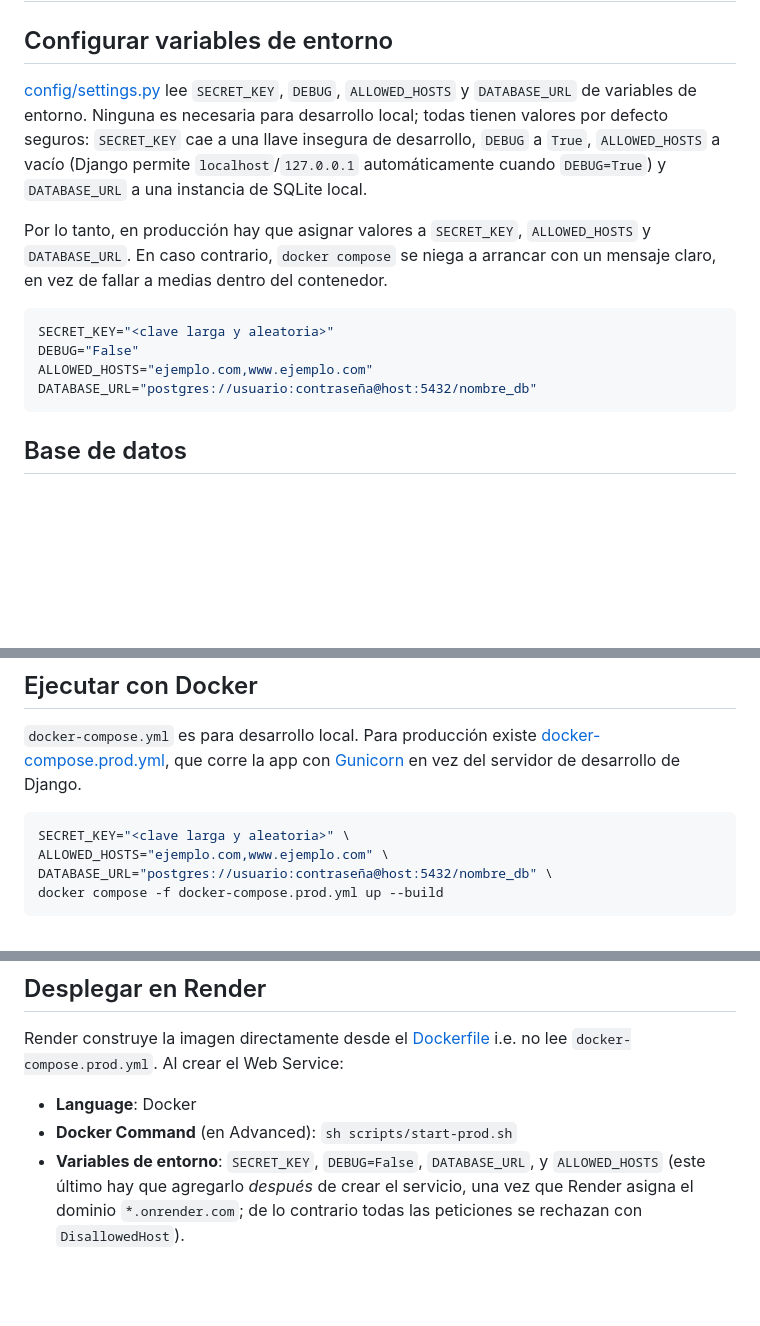
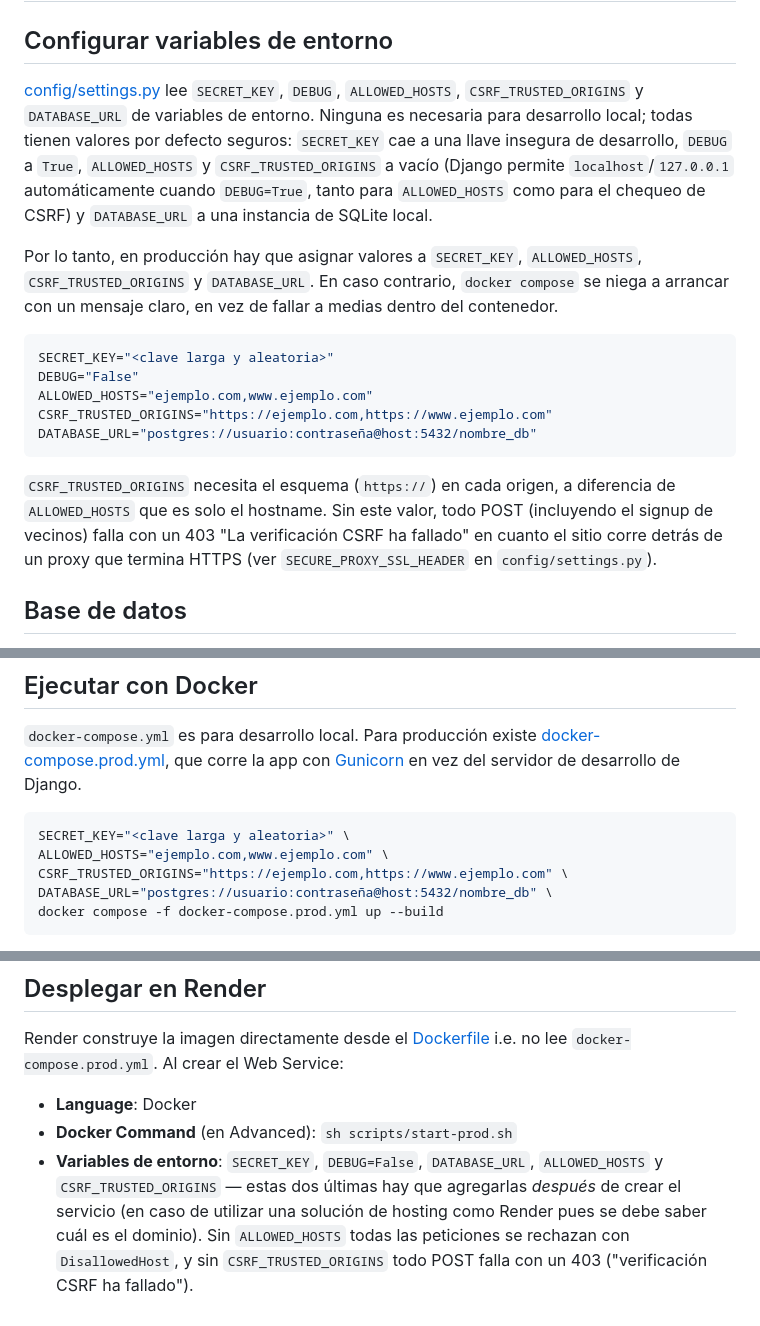
Before and after one commit to Residencial-La-Antigua/website, a Markdown page: DEPLOYMENT.md, 3 parts joined by grey strips. Drawn GitHub-style; blank space fills up the shorter version.

Commit message:
Document CSRF_TRUSTED_ORIGINS

````diff
--- a/DEPLOYMENT.md
+++ b/DEPLOYMENT.md
@@ -2,16 +2,19 @@
 
 ## Configurar variables de entorno
 
-[config/settings.py](config/settings.py) lee `SECRET_KEY`, `DEBUG`, `ALLOWED_HOSTS` y `DATABASE_URL` de variables de entorno. Ninguna es necesaria para desarrollo local; todas tienen valores por defecto seguros: `SECRET_KEY` cae a una llave insegura de desarrollo, `DEBUG` a `True`, `ALLOWED_HOSTS` a vacío (Django permite `localhost`/`127.0.0.1` automáticamente cuando `DEBUG=True`) y `DATABASE_URL` a una instancia de SQLite local.
+[config/settings.py](config/settings.py) lee `SECRET_KEY`, `DEBUG`, `ALLOWED_HOSTS`, `CSRF_TRUSTED_ORIGINS` y `DATABASE_URL` de variables de entorno. Ninguna es necesaria para desarrollo local; todas tienen valores por defecto seguros: `SECRET_KEY` cae a una llave insegura de desarrollo, `DEBUG` a `True`, `ALLOWED_HOSTS` y `CSRF_TRUSTED_ORIGINS` a vacío (Django permite `localhost`/`127.0.0.1` automáticamente cuando `DEBUG=True`, tanto para `ALLOWED_HOSTS` como para el chequeo de CSRF) y `DATABASE_URL` a una instancia de SQLite local.
 
-Por lo tanto, en producción hay que asignar valores a `SECRET_KEY`, `ALLOWED_HOSTS` y `DATABASE_URL`. En caso contrario, `docker compose` se niega a arrancar con un mensaje claro, en vez de fallar a medias dentro del contenedor.
+Por lo tanto, en producción hay que asignar valores a `SECRET_KEY`, `ALLOWED_HOSTS`, `CSRF_TRUSTED_ORIGINS` y `DATABASE_URL`. En caso contrario, `docker compose` se niega a arrancar con un mensaje claro, en vez de fallar a medias dentro del contenedor.
 
 ```bash
 SECRET_KEY="<clave larga y aleatoria>"
 DEBUG="False"
 ALLOWED_HOSTS="ejemplo.com,www.ejemplo.com"
+CSRF_TRUSTED_ORIGINS="https://ejemplo.com,https://www.ejemplo.com"
 DATABASE_URL="postgres://usuario:contraseña@host:5432/nombre_db"
 ```
+
+`CSRF_TRUSTED_ORIGINS` necesita el esquema (`https://`) en cada origen, a diferencia de `ALLOWED_HOSTS` que es solo el hostname. Sin este valor, todo POST (incluyendo el signup de vecinos) falla con un 403 "La verificación CSRF ha fallado" en cuanto el sitio corre detrás de un proxy que termina HTTPS (ver `SECURE_PROXY_SSL_HEADER` en `config/settings.py`).
 
 ## Base de datos
 
@@ -32,6 +35,7 @@ Con `DEBUG=False`, Django deja de servir archivos estáticos automáticamente. E
 ```bash
 SECRET_KEY="<clave larga y aleatoria>" \
 ALLOWED_HOSTS="ejemplo.com,www.ejemplo.com" \
+CSRF_TRUSTED_ORIGINS="https://ejemplo.com,https://www.ejemplo.com" \
 DATABASE_URL="postgres://usuario:contraseña@host:5432/nombre_db" \
 docker compose -f docker-compose.prod.yml up --build
 ```
@@ -58,4 +62,4 @@ Render construye la imagen directamente desde el [Dockerfile](Dockerfile) i.e. n
 
 - **Language**: Docker
 - **Docker Command** (en Advanced): `sh scripts/start-prod.sh`
-- **Variables de entorno**: `SECRET_KEY`, `DEBUG=False`, `DATABASE_URL`, y `ALLOWED_HOSTS` (este último hay que agregarlo _después_ de crear el servicio, una vez que Render asigna el dominio `*.onrender.com`; de lo contrario todas las peticiones se rechazan con `DisallowedHost`).
+- **Variables de entorno**: `SECRET_KEY`, `DEBUG=False`, `DATABASE_URL`, `ALLOWED_HOSTS` y `CSRF_TRUSTED_ORIGINS` — estas dos últimas hay que agregarlas _después_ de crear el servicio (en caso de utilizar una solución de hosting como Render pues se debe saber cuál es el dominio). Sin `ALLOWED_HOSTS` todas las peticiones se rechazan con `DisallowedHost`, y sin `CSRF_TRUSTED_ORIGINS` todo POST falla con un 403 ("verificación CSRF ha fallado").
````
